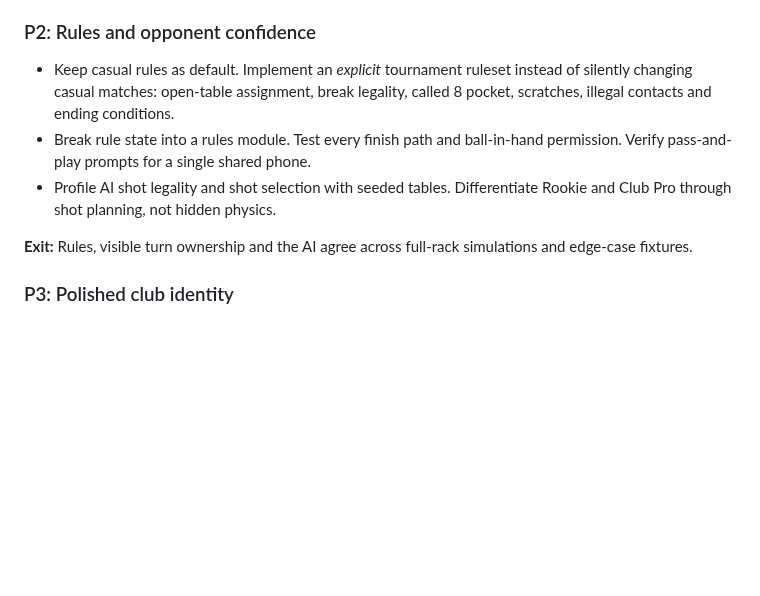
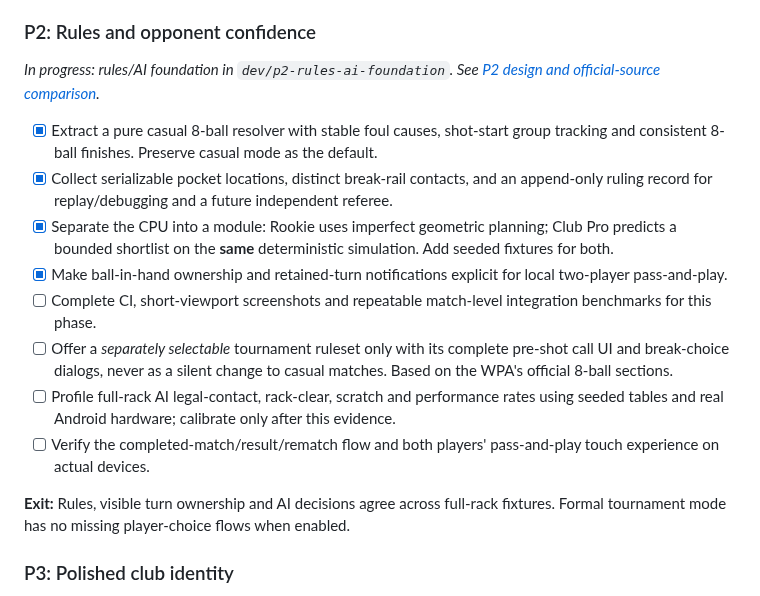
Before and after one commit to builtbysai/Ghost-Ball, a Markdown page: docs/FINDINGS-VALIDATION.md, the part around the change. GitHub-like rendering; blank space fills up the shorter version.

Commit message:
docs: track P2 casual referee, AI and tournament exit gates

```diff
--- a/docs/FINDINGS-VALIDATION.md
+++ b/docs/FINDINGS-VALIDATION.md
@@ -69,11 +69,18 @@ _Shipped on `main` in [PR #14](https://github.com/builtbysai/Ghost-Ball/pull/14)
 **Exit:** A maximum charged shot cannot be stranded by leaving the rail; interrupted lateral drags remain safe. On fouls, both a deliberate tap-and-confirm and touch drag finish only at a visibly legal spot, without obstructing the table.
 
 ### P2: Rules and opponent confidence
-- Keep casual rules as default. Implement an *explicit* tournament ruleset instead of silently changing casual matches: open-table assignment, break legality, called 8 pocket, scratches, illegal contacts and ending conditions.
-- Break rule state into a rules module. Test every finish path and ball-in-hand permission. Verify pass-and-play prompts for a single shared phone.
-- Profile AI shot legality and shot selection with seeded tables. Differentiate Rookie and Club Pro through shot planning, not hidden physics.
+_In progress: rules/AI foundation in `dev/p2-rules-ai-foundation`. See [P2 design and official-source comparison](P2-RULES-ARCHITECTURE.md)._
 
-**Exit:** Rules, visible turn ownership and the AI agree across full-rack simulations and edge-case fixtures.
+- [x] Extract a pure casual 8-ball resolver with stable foul causes, shot-start group tracking and consistent 8-ball finishes. Preserve casual mode as the default.
+- [x] Collect serializable pocket locations, distinct break-rail contacts, and an append-only ruling record for replay/debugging and a future independent referee.
+- [x] Separate the CPU into a module: Rookie uses imperfect geometric planning; Club Pro predicts a bounded shortlist on the **same** deterministic simulation. Add seeded fixtures for both.
+- [x] Make ball-in-hand ownership and retained-turn notifications explicit for local two-player pass-and-play.
+- [ ] Complete CI, short-viewport screenshots and repeatable match-level integration benchmarks for this phase.
+- [ ] Offer a *separately selectable* tournament ruleset only with its complete pre-shot call UI and break-choice dialogs, never as a silent change to casual matches. Based on the WPA's official 8-ball sections.
+- [ ] Profile full-rack AI legal-contact, rack-clear, scratch and performance rates using seeded tables and real Android hardware; calibrate only after this evidence.
+- [ ] Verify the completed-match/result/rematch flow and both players' pass-and-play touch experience on actual devices.
+
+**Exit:** Rules, visible turn ownership and AI decisions agree across full-rack fixtures. Formal tournament mode has no missing player-choice flows when enabled.
 
 ### P3: Polished club identity
 - Turn/foul event presentation, calmer exhibition discoverability, finished room lighting and carefully measured shot/pocket audio, with reduced-motion and muted equivalents.
```
